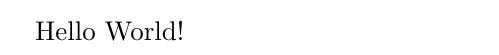
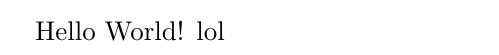
Before and after one commit to zlz1995111/aamlp-templates, a LaTeX document (HelloLaTeX.tex): part of the page, cut so that both start at the same text. Compiled offline with pdfLaTeX.

Commit message:
I changed helloLatex.tex

```diff
--- a/HelloLaTeX.tex
+++ b/HelloLaTeX.tex
@@ -4,5 +4,6 @@
 \begin{document}
 
 Hello World!
+lol
 
 \end{document}
```
